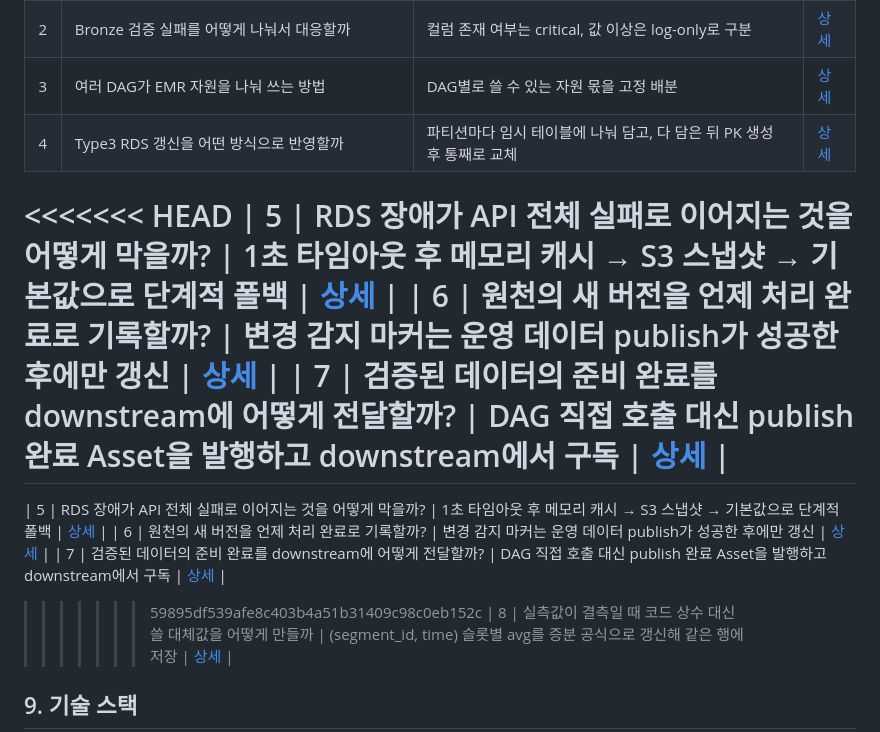
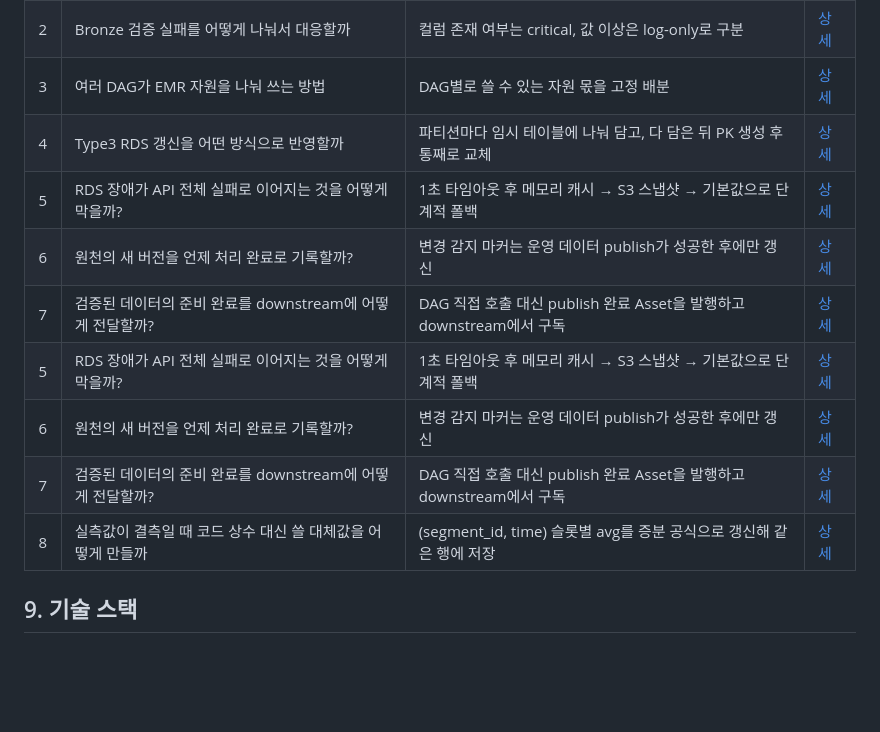
Before and after one commit to everyday6/api_project, a Markdown page: README.md, the part around the change. GitHub-like rendering; blank space fills up the shorter version.

```diff
--- a/README.md
+++ b/README.md
@@ -422,15 +422,12 @@ API는 완성된 테이블만 읽으므로 배치 쓰기와 서빙 읽기가 같
 | 2 | Bronze 검증 실패를 어떻게 나눠서 대응할까 | 컬럼 존재 여부는 critical, 값 이상은 log-only로 구분 | [상세](docs/decisions/02-gx.md) |
 | 3 | 여러 DAG가 EMR 자원을 나눠 쓰는 방법 | DAG별로 쓸 수 있는 자원 몫을 고정 배분 | [상세](docs/decisions/03-spark-tuning.md) |
 | 4 | Type3 RDS 갱신을 어떤 방식으로 반영할까 | 파티션마다 임시 테이블에 나눠 담고, 다 담은 뒤 PK 생성 후 통째로 교체 | [상세](docs/decisions/04-rds-insert.md) |
-<<<<<<< HEAD
 | 5 | RDS 장애가 API 전체 실패로 이어지는 것을 어떻게 막을까? | 1초 타임아웃 후 메모리 캐시 → S3 스냅샷 → 기본값으로 단계적 폴백 | [상세](docs/decisions/05-decision.md) |
 | 6 | 원천의 새 버전을 언제 처리 완료로 기록할까? | 변경 감지 마커는 운영 데이터 publish가 성공한 후에만 갱신 | [상세](docs/decisions/06-decision.md) |
 | 7 | 검증된 데이터의 준비 완료를 downstream에 어떻게 전달할까? | DAG 직접 호출 대신 publish 완료 Asset을 발행하고 downstream에서 구독 | [상세](docs/decisions/07-decision.md) |
-=======
 | 5 | RDS 장애가 API 전체 실패로 이어지는 것을 어떻게 막을까? | 1초 타임아웃 후 메모리 캐시 → S3 스냅샷 → 기본값으로 단계적 폴백 | [상세](docs/decisions/05-rds-fallback.md) |
 | 6 | 원천의 새 버전을 언제 처리 완료로 기록할까? | 변경 감지 마커는 운영 데이터 publish가 성공한 후에만 갱신 | [상세](docs/decisions/06-etag-marker.md) |
 | 7 | 검증된 데이터의 준비 완료를 downstream에 어떻게 전달할까? | DAG 직접 호출 대신 publish 완료 Asset을 발행하고 downstream에서 구독 | [상세](docs/decisions/07-airflow-asset.md) |
->>>>>>> 59895df539afe8c403b4a51b31409c98c0eb152c
 | 8 | 실측값이 결측일 때 코드 상수 대신 쓸 대체값을 어떻게 만들까 | (segment_id, time) 슬롯별 avg를 증분 공식으로 갱신해 같은 행에 저장 | [상세](docs/decisions/08-type1-avg.md) |
 
 
```
